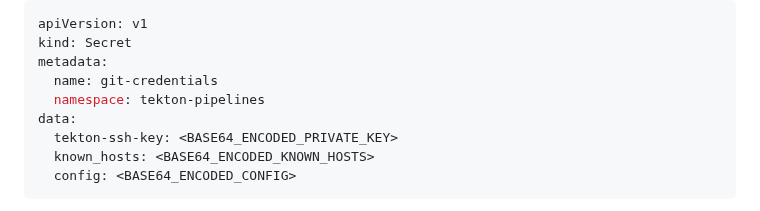
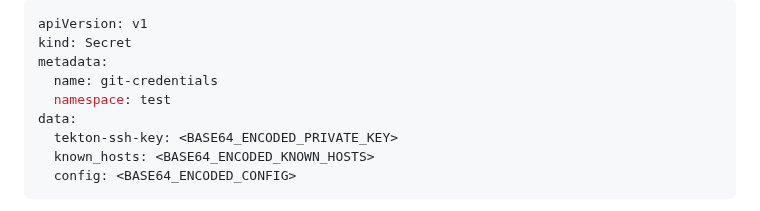
Before and after one commit to atulghodmare777/my-project, a Markdown page: teklon-ci.md, the part around the change. Rendered like a GitHub page.

```diff
--- a/teklon-ci.md
+++ b/teklon-ci.md
@@ -210,7 +210,7 @@ apiVersion: v1
 kind: Secret
 metadata:
   name: git-credentials
-  namespace: tekton-pipelines
+  namespace: test
 data:
   tekton-ssh-key: <BASE64_ENCODED_PRIVATE_KEY>
   known_hosts: <BASE64_ENCODED_KNOWN_HOSTS>
```
